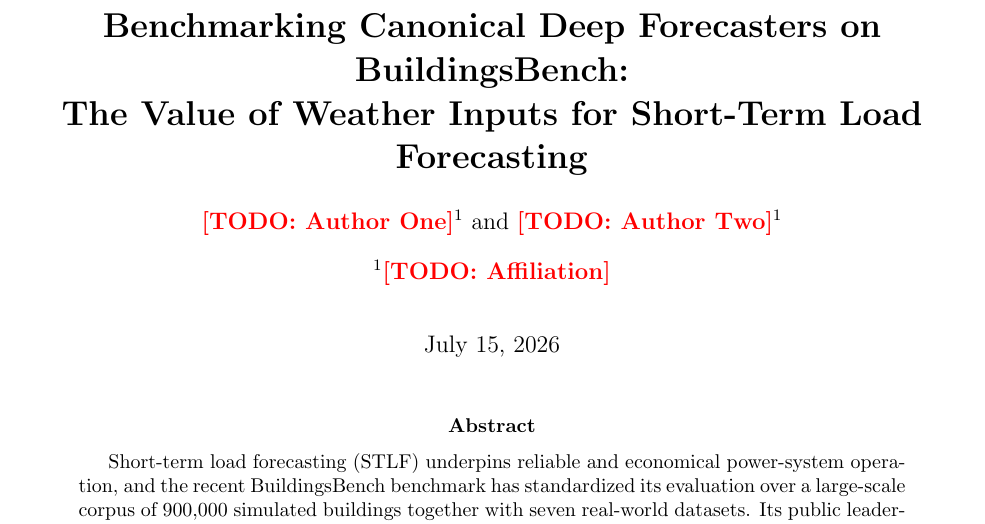
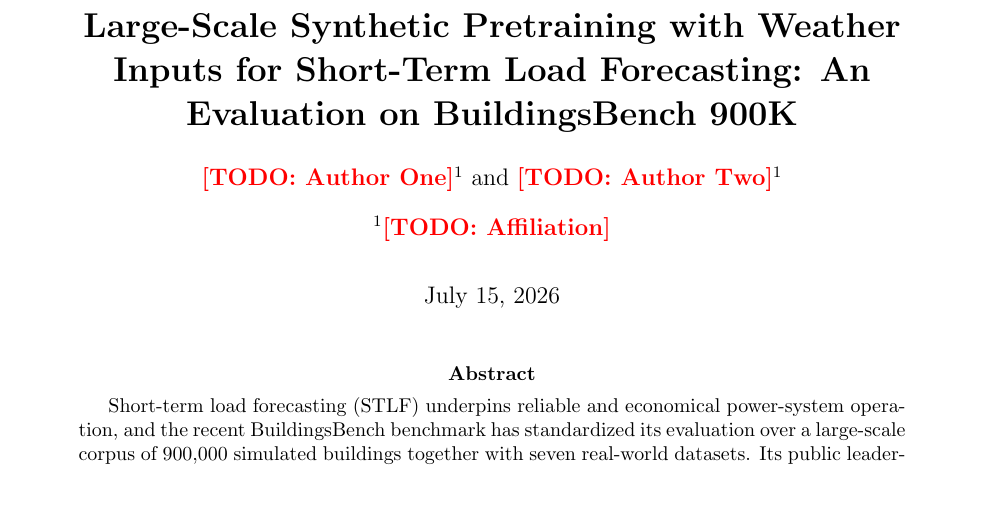
Before and after one commit to nm-quan/Building-Bench-Future-Works, a LaTeX paper (paper/main.tex): part of page 1 of 13, cut at the place of the change, the shorter picture padded with empty space. Compiled offline with pdfLaTeX.

Commit message:
Add tree-model full-weather real-eval + all-model RPS cells; retitle paper
Notebook (study.ipynb): two new trailing cells.
- Cell 17: run XGBoost/LightGBM inference on the full 7-channel real weather
  set (the neural-only cell 15 skipped them), using the +weather tree
  checkpoints and evaluate_real_tree, which yields the same Gaussian-CRPS
  (RPS, kWh) as the neural path; appends their rows to REAL_WEATHER_FULL_CSV.
- Cell 18: single table of NRMSE + RPS for ALL models on the real +weather
  set. Both cells are self-contained (rebuild cached inputs if run standalone).

Paper: retitle to "Large-Scale Synthetic Pretraining with Weather Inputs for
Short-Term Load Forecasting: An Evaluation on BuildingsBench 900K".

Co-Authored-By: Claude Opus 4.8 <noreply@anthropic.com>
Claude-Session: https://claude.ai/code/session_01JeojidjBbbwpd8tVmsr1qD

```diff
--- a/paper/main.tex
+++ b/paper/main.tex
@@ -16,8 +16,8 @@
 
 \newcommand{\todo}[1]{\textcolor{red}{\textbf{[TODO: #1]}}}
 
-\title{\textbf{Benchmarking Canonical Deep Forecasters on BuildingsBench:\\
-The Value of Weather Inputs for Short-Term Load Forecasting}}
+\title{\textbf{Large-Scale Synthetic Pretraining with Weather Inputs for
+Short-Term Load Forecasting: An Evaluation on BuildingsBench 900K}}
 
 \author[1]{\todo{Author One}}
 \author[1]{\todo{Author Two}}
```
Also changed, not shown: 1 other file.
